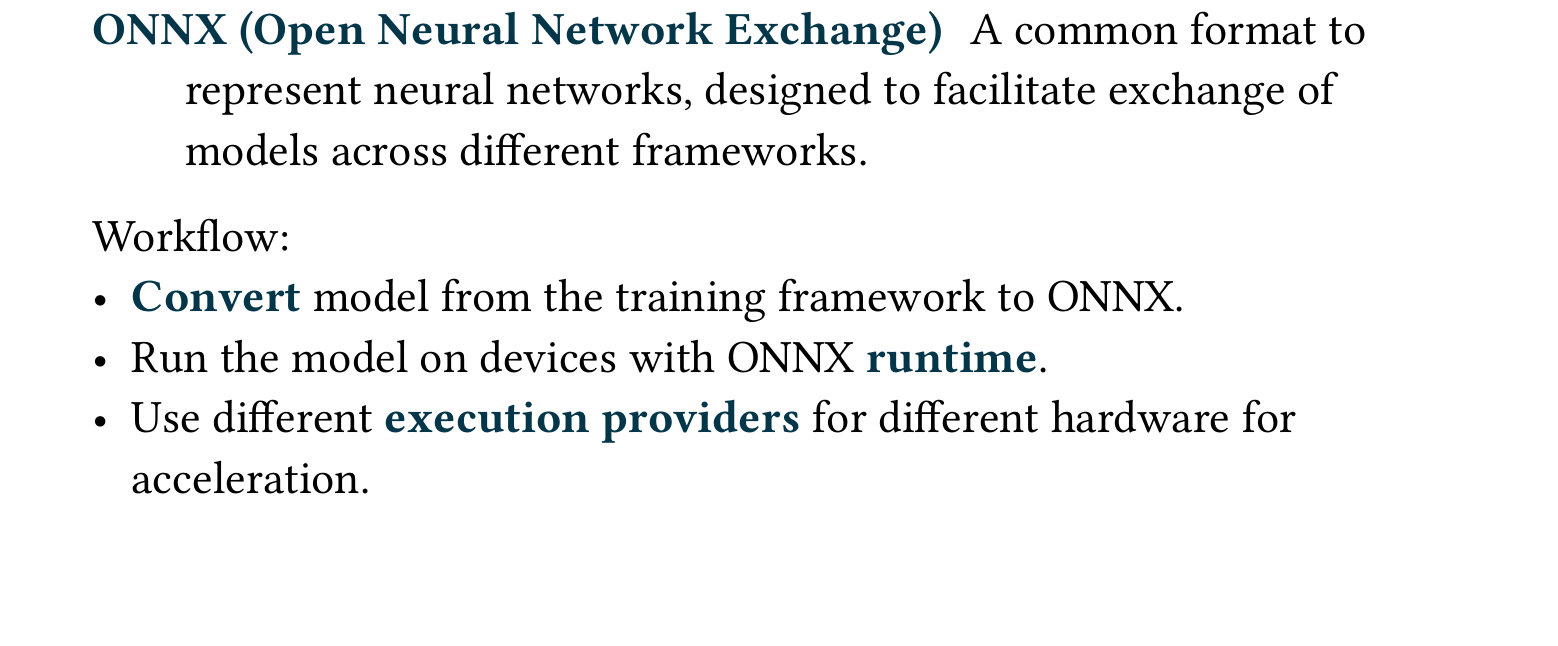
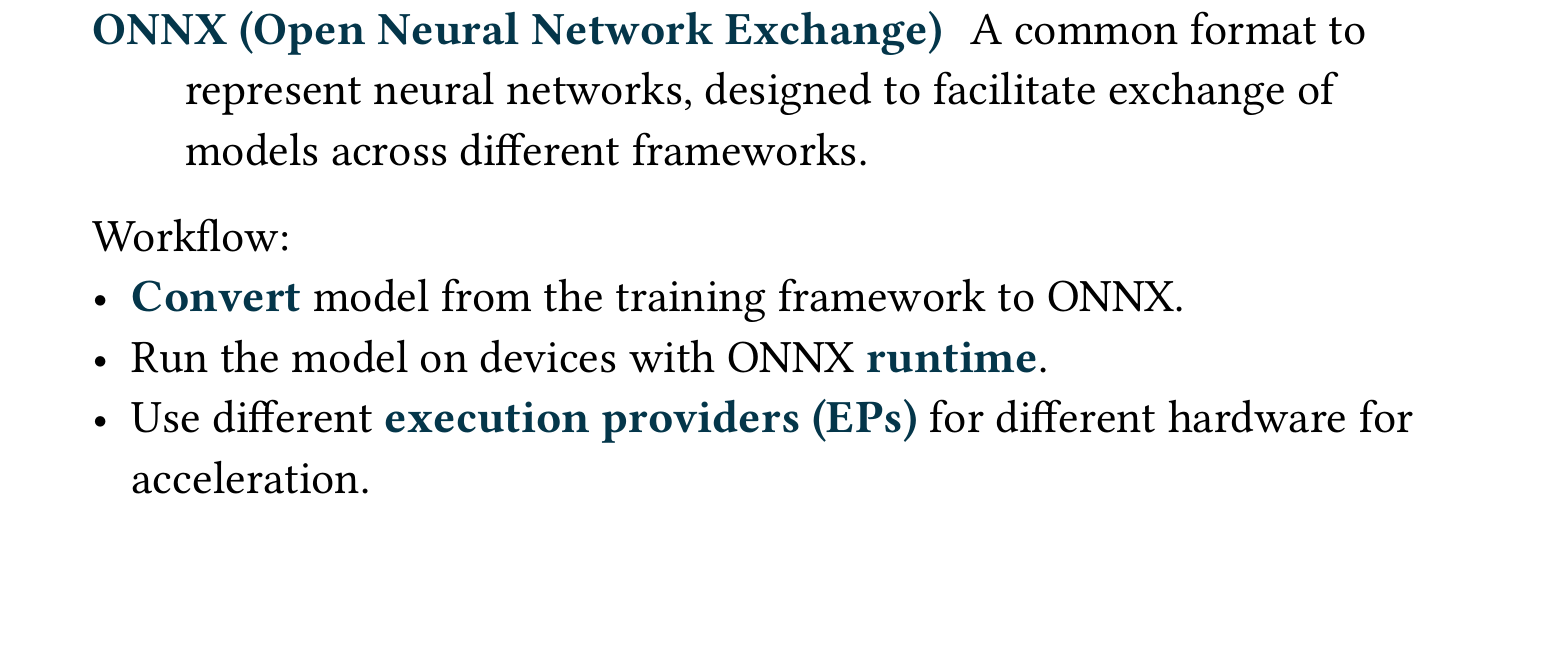
Before and after one commit to SuperAIdesu/typst-slides, a Typst document (5min_onnx.typ): part of page 3 of 10, cut so that both start at the same text. The pictures show the PDF file 5min_onnx.pdf that the author committed with the source.

Commit message:
final slides?

```diff
--- a/5min_onnx.typ
+++ b/5min_onnx.typ
@@ -44,7 +44,7 @@
   Workflow:
   - *Convert* model from the training framework to ONNX.
   - Run the model on devices with ONNX *runtime*.
-  - Use different *execution providers* for different hardware for acceleration.
+  - Use different *execution providers (EPs)* for different hardware for acceleration.
 ]
 ]
 
```
Also changed, not shown: 5min_onnx.pdf, 5min_onnx.typ (2 more changed lines).
